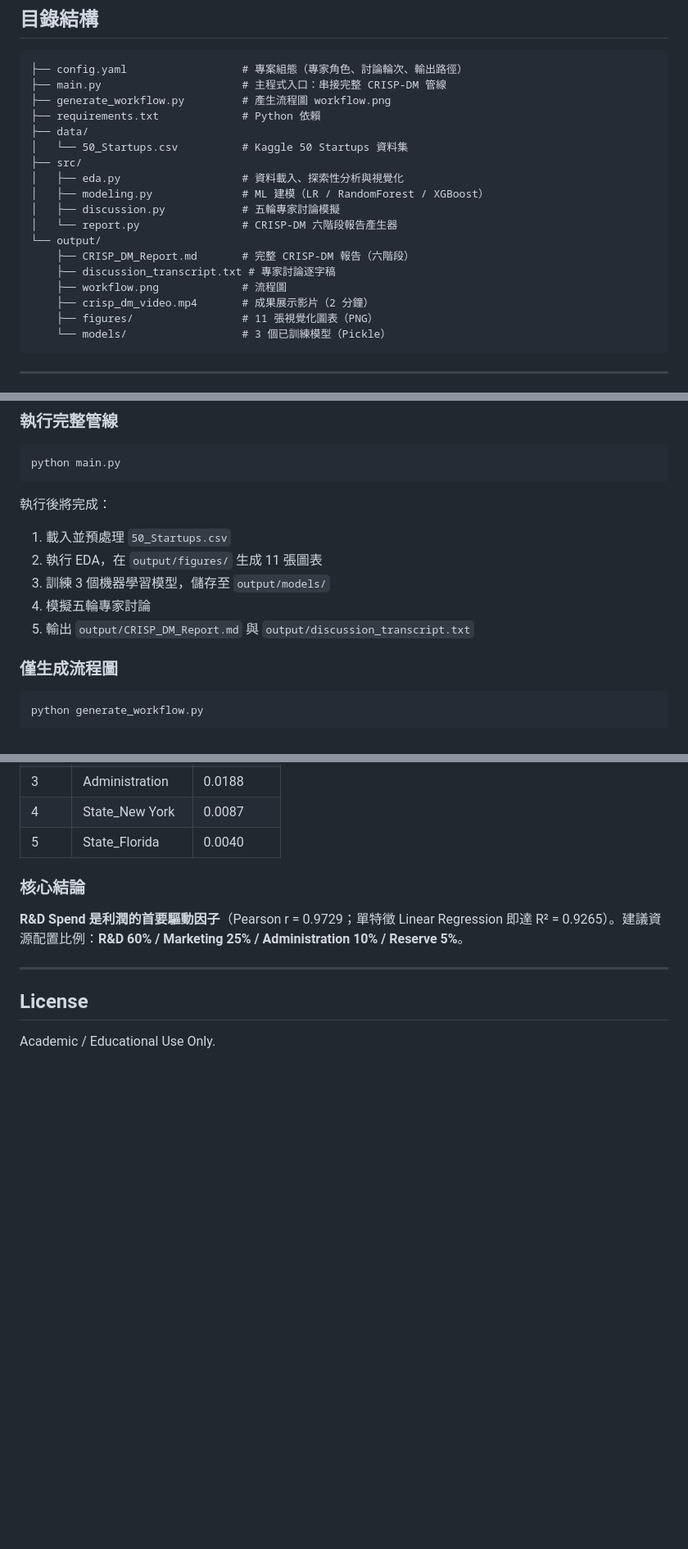
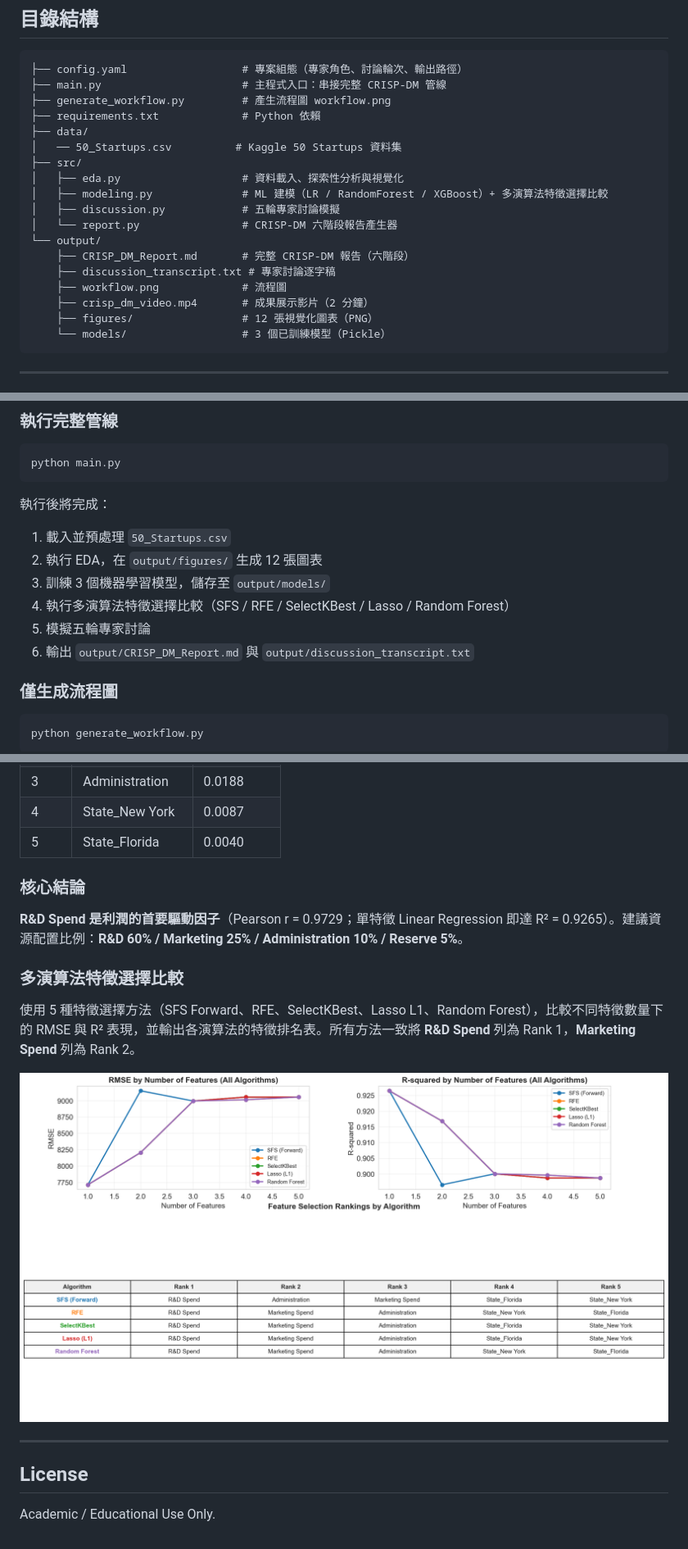
Before and after one commit to activita159/nchu-0611-50startups-crisp-dm, a Markdown page: README.md, 3 parts joined by grey strips. Shown at 82% size. GitHub-like rendering; pictures changed too: output/figures/multi_algorithm_feature_selection.png (added); blank space fills up the shorter version.

````diff
--- a/README.md
+++ b/README.md
@@ -51,10 +51,10 @@
 ├── generate_workflow.py         # 產生流程圖 workflow.png
 ├── requirements.txt             # Python 依賴
 ├── data/
-│   └── 50_Startups.csv          # Kaggle 50 Startups 資料集
+│   ── 50_Startups.csv          # Kaggle 50 Startups 資料集
 ├── src/
 │   ├── eda.py                   # 資料載入、探索性分析與視覺化
-│   ├── modeling.py              # ML 建模（LR / RandomForest / XGBoost）
+│   ├── modeling.py              # ML 建模（LR / RandomForest / XGBoost）+ 多演算法特徵選擇比較
 │   ├── discussion.py            # 五輪專家討論模擬
 │   └── report.py                # CRISP-DM 六階段報告產生器
 └── output/
@@ -62,7 +62,7 @@
     ├── discussion_transcript.txt # 專家討論逐字稿
     ├── workflow.png             # 流程圖
     ├── crisp_dm_video.mp4       # 成果展示影片（2 分鐘）
-    ├── figures/                 # 11 張視覺化圖表（PNG）
+    ├── figures/                 # 12 張視覺化圖表（PNG）
     └── models/                  # 3 個已訓練模型（Pickle）
 ```
 
@@ -88,10 +88,11 @@ python main.py
 
 執行後將完成：
 1. 載入並預處理 `50_Startups.csv`
-2. 執行 EDA，在 `output/figures/` 生成 11 張圖表
+2. 執行 EDA，在 `output/figures/` 生成 12 張圖表
 3. 訓練 3 個機器學習模型，儲存至 `output/models/`
-4. 模擬五輪專家討論
-5. 輸出 `output/CRISP_DM_Report.md` 與 `output/discussion_transcript.txt`
+4. 執行多演算法特徵選擇比較（SFS / RFE / SelectKBest / Lasso / Random Forest）
+5. 模擬五輪專家討論
+6. 輸出 `output/CRISP_DM_Report.md` 與 `output/discussion_transcript.txt`
 
 ### 僅生成流程圖
 
@@ -152,6 +154,12 @@ python generate_workflow.py
 
 **R&D Spend 是利潤的首要驅動因子**（Pearson r = 0.9729；單特徵 Linear Regression 即達 R² = 0.9265）。建議資源配置比例：**R&D 60% / Marketing 25% / Administration 10% / Reserve 5%**。
 
+### 多演算法特徵選擇比較
+
+使用 5 種特徵選擇方法（SFS Forward、RFE、SelectKBest、Lasso L1、Random Forest），比較不同特徵數量下的 RMSE 與 R² 表現，並輸出各演算法的特徵排名表。所有方法一致將 **R&D Spend** 列為 Rank 1，**Marketing Spend** 列為 Rank 2。
+
+![Multi-Algorithm Feature Selection](output/figures/multi_algorithm_feature_selection.png)
+
 ---
 
 ## License
````
Also changed, not shown: other parts of README.md (+2 -1 lines), output/CRISP_DM_Report.md (+2 -2 lines), output/figures/residual_RandomForest.png, 2 other files.
